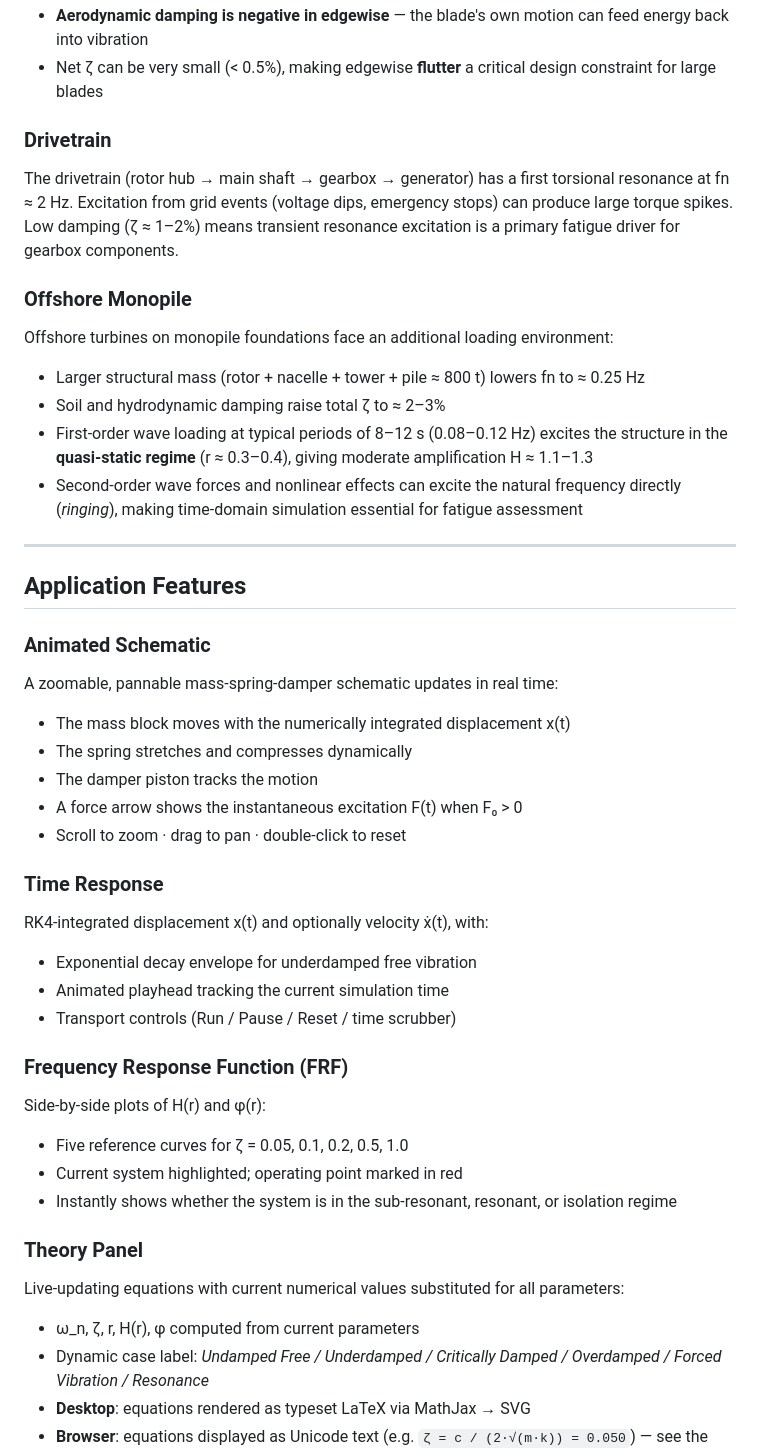
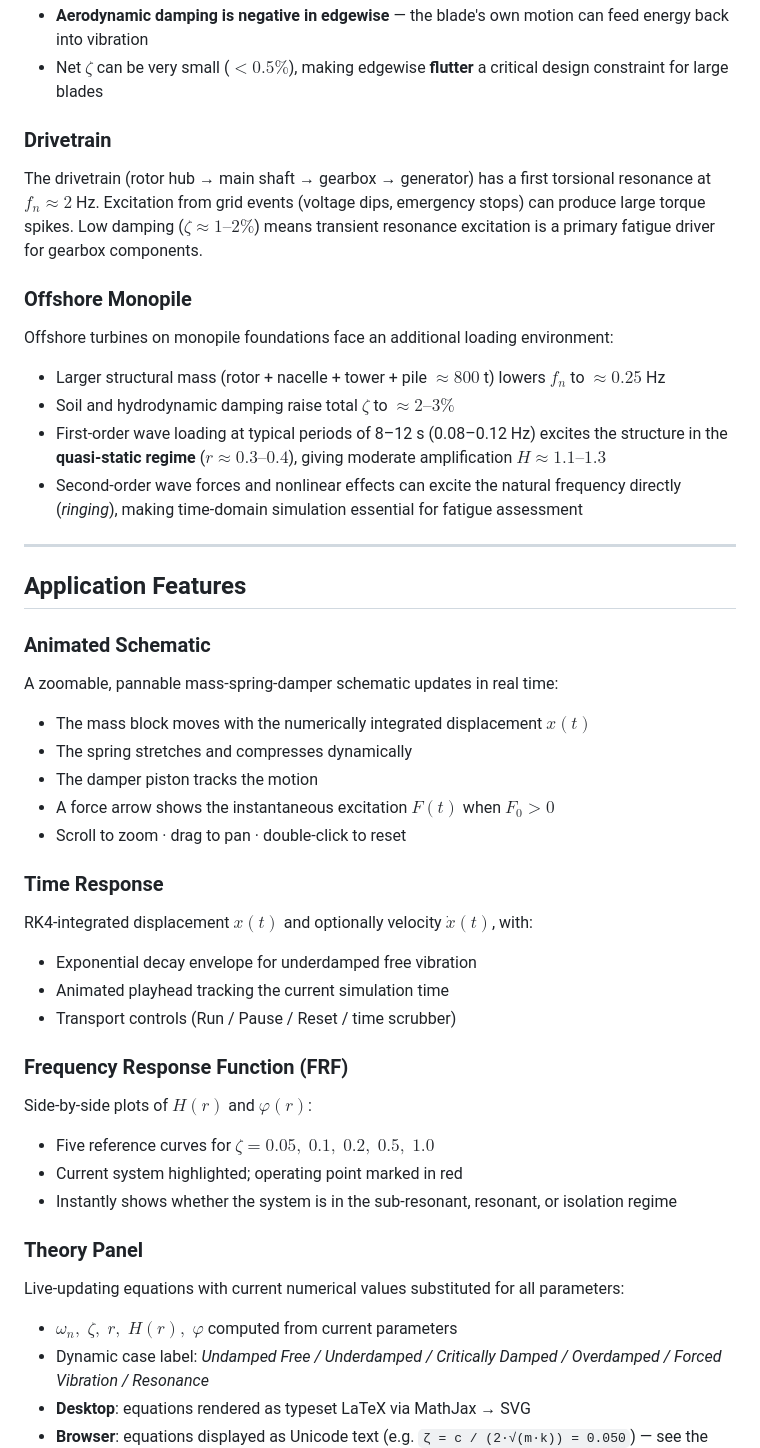
Before and after one commit to IWES-LUH/sdof_dynamics, a Markdown page: README.md, the part around one of its changes. GitHub-like rendering.

```diff
--- a/README.md
+++ b/README.md
@@ -83,17 +77,17 @@ Blades have multiple structural modes, of which two are most critical:
 - **Aerodynamic damping is negative in edgewise** — the blade's own motion can feed energy back into vibration
-- Net ζ can be very small (< 0.5%), making edgewise **flutter** a critical design constraint for large blades
+- Net $\zeta$ can be very small ($< 0.5\%$), making edgewise **flutter** a critical design constraint for large blades
 
 ### Drivetrain
 
-The drivetrain (rotor hub → main shaft → gearbox → generator) has a first torsional resonance at fn ≈ 2 Hz. Excitation from grid events (voltage dips, emergency stops) can produce large torque spikes. Low damping (ζ ≈ 1–2%) means transient resonance excitation is a primary fatigue driver for gearbox components.
+The drivetrain (rotor hub → main shaft → gearbox → generator) has a first torsional resonance at $f_n \approx 2$ Hz. Excitation from grid events (voltage dips, emergency stops) can produce large torque spikes. Low damping ($\zeta \approx 1\text{–}2\%$) means transient resonance excitation is a primary fatigue driver for gearbox components.
 
 ### Offshore Monopile
 
 Offshore turbines on monopile foundations face an additional loading environment:
 
-- Larger structural mass (rotor + nacelle + tower + pile ≈ 800 t) lowers fn to ≈ 0.25 Hz
-- Soil and hydrodynamic damping raise total ζ to ≈ 2–3%
-- First-order wave loading at typical periods of 8–12 s (0.08–0.12 Hz) excites the structure in the **quasi-static regime** (r ≈ 0.3–0.4), giving moderate amplification H ≈ 1.1–1.3
+- Larger structural mass (rotor + nacelle + tower + pile $\approx 800$ t) lowers $f_n$ to $\approx 0.25$ Hz
+- Soil and hydrodynamic damping raise total $\zeta$ to $\approx 2\text{–}3\%$
+- First-order wave loading at typical periods of 8–12 s (0.08–0.12 Hz) excites the structure in the **quasi-static regime** ($r \approx 0.3\text{–}0.4$), giving moderate amplification $H \approx 1.1\text{–}1.3$
 - Second-order wave forces and nonlinear effects can excite the natural frequency directly (*ringing*), making time-domain simulation essential for fatigue assessment
 
 ---
@@ -103,30 +97,30 @@ Offshore turbines on monopile foundations face an additional loading environment
 ### Animated Schematic
 
 A zoomable, pannable mass-spring-damper schematic updates in real time:
-- The mass block moves with the numerically integrated displacement x(t)
+- The mass block moves with the numerically integrated displacement $x(t)$
 - The spring stretches and compresses dynamically
 - The damper piston tracks the motion
-- A force arrow shows the instantaneous excitation F(t) when F₀ > 0
+- A force arrow shows the instantaneous excitation $F(t)$ when $F_0 > 0$
 - Scroll to zoom · drag to pan · double-click to reset
 
 ### Time Response
 
-RK4-integrated displacement x(t) and optionally velocity ẋ(t), with:
+RK4-integrated displacement $x(t)$ and optionally velocity $\dot{x}(t)$, with:
 - Exponential decay envelope for underdamped free vibration
 - Animated playhead tracking the current simulation time
 - Transport controls (Run / Pause / Reset / time scrubber)
 
 ### Frequency Response Function (FRF)
 
-Side-by-side plots of H(r) and φ(r):
-- Five reference curves for ζ = 0.05, 0.1, 0.2, 0.5, 1.0
+Side-by-side plots of $H(r)$ and $\varphi(r)$:
+- Five reference curves for $\zeta = 0.05,\; 0.1,\; 0.2,\; 0.5,\; 1.0$
 - Current system highlighted; operating point marked in red
 - Instantly shows whether the system is in the sub-resonant, resonant, or isolation regime
 
 ### Theory Panel
 
 Live-updating equations with current numerical values substituted for all parameters:
-- ω_n, ζ, r, H(r), φ computed from current parameters
+- $\omega_n,\; \zeta,\; r,\; H(r),\; \varphi$ computed from current parameters
 - Dynamic case label: *Undamped Free / Underdamped / Critically Damped / Overdamped / Forced Vibration / Resonance*
 - **Desktop**: equations rendered as typeset LaTeX via MathJax → SVG
 - **Browser**: equations displayed as Unicode text (e.g. `ζ = c / (2·√(m·k)) = 0.050`) — see the rendering note at the top of the README
```
Also changed, not shown: other parts of README.md (+33 -39 lines).
